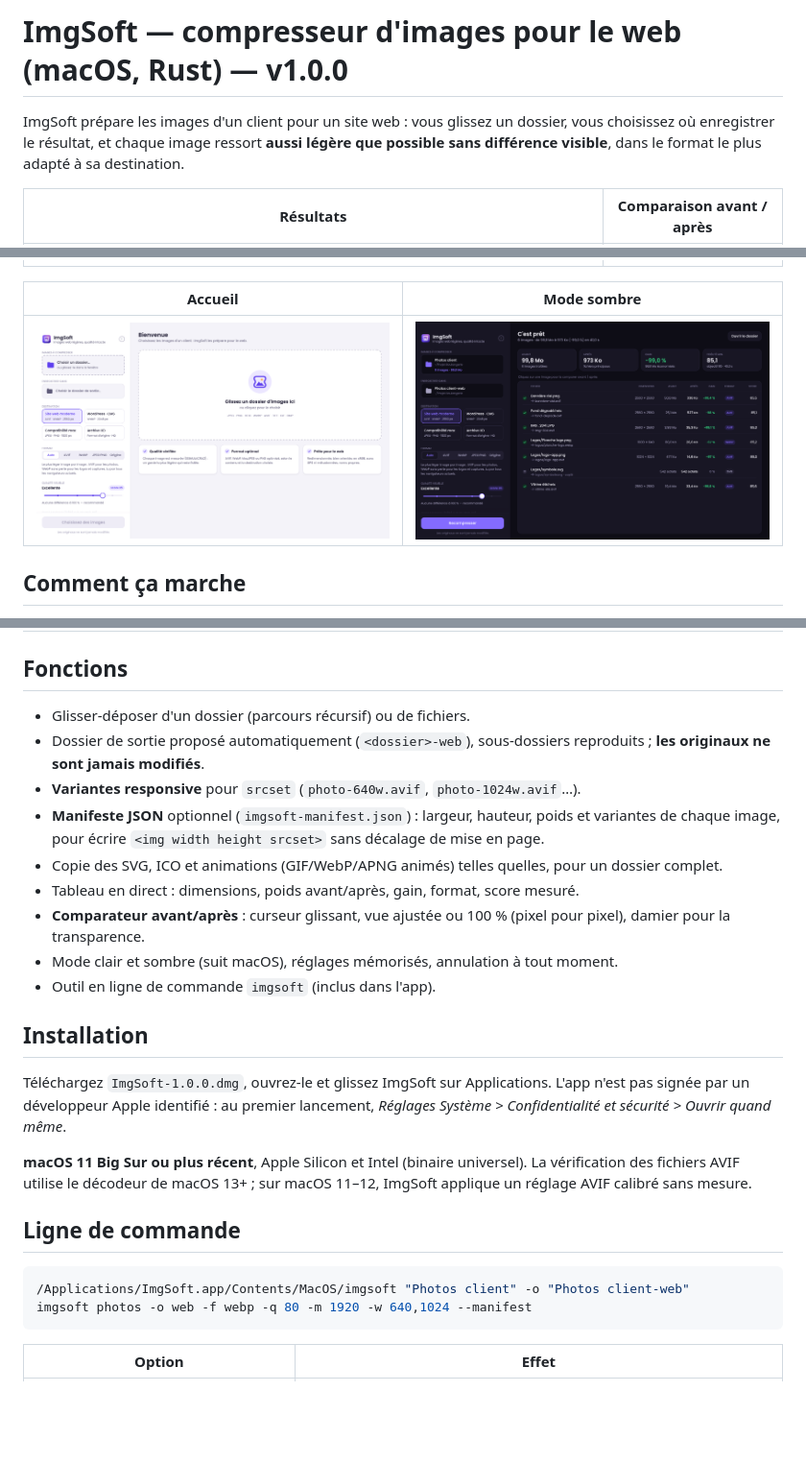
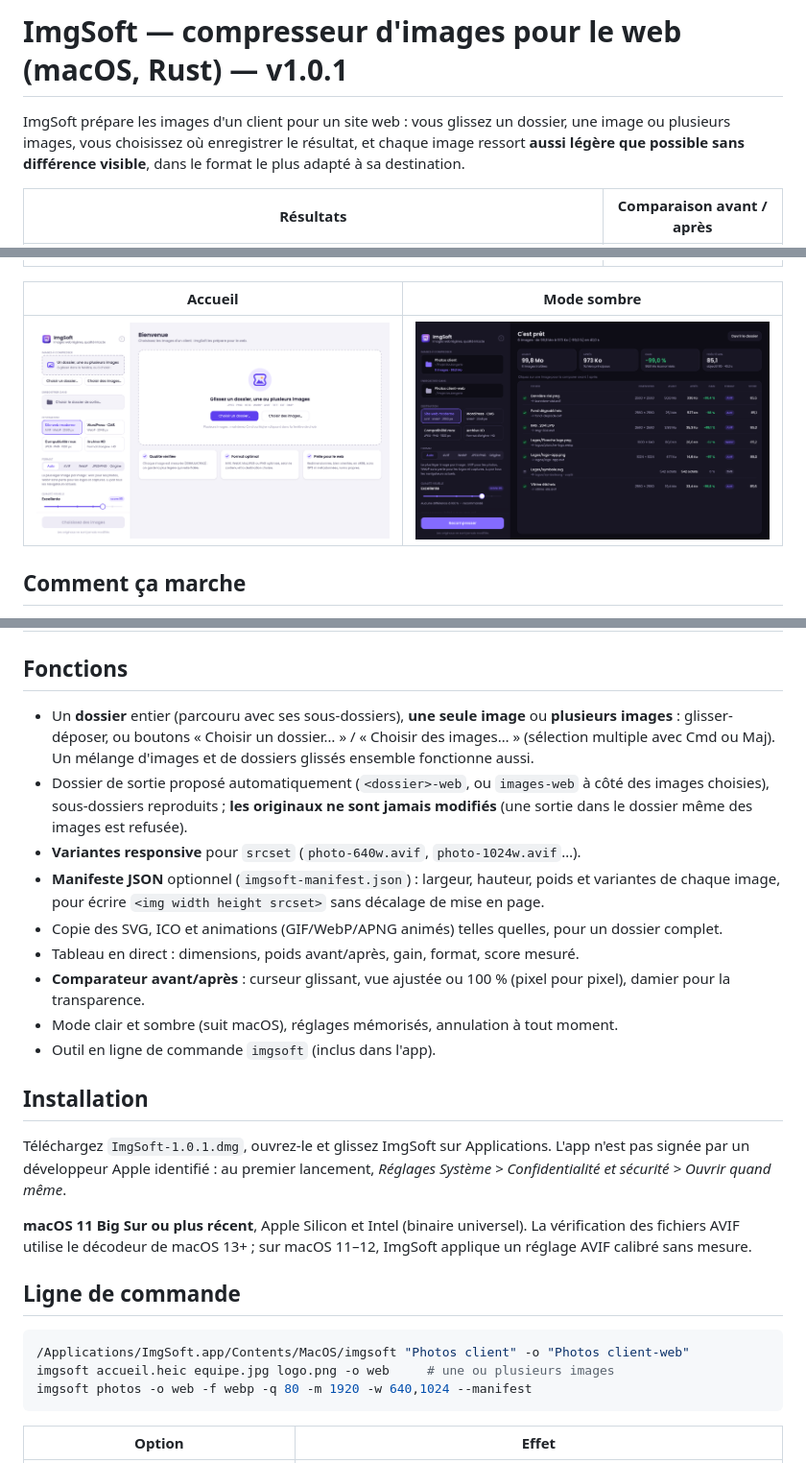
Before and after one commit to Abberate/imgsoft-macos, a Markdown page: README.md, 3 parts joined by grey strips. Shown at 96% size. Rendered like a GitHub page; pictures changed too: docs/screenshots/welcome.png; blank space fills up the shorter version.

````diff
--- a/README.md
+++ b/README.md
@@ -1,6 +1,6 @@
-# ImgSoft — compresseur d'images pour le web (macOS, Rust) — v1.0.0
+# ImgSoft — compresseur d'images pour le web (macOS, Rust) — v1.0.1
 
-ImgSoft prépare les images d'un client pour un site web : vous glissez un dossier, vous choisissez où enregistrer le résultat, et chaque image ressort **aussi légère que possible sans différence visible**, dans le format le plus adapté à sa destination.
+ImgSoft prépare les images d'un client pour un site web : vous glissez un dossier, une image ou plusieurs images, vous choisissez où enregistrer le résultat, et chaque image ressort **aussi légère que possible sans différence visible**, dans le format le plus adapté à sa destination.
 
 | Résultats | Comparaison avant / après |
 |---|---|
@@ -54,8 +54,8 @@ Tous les réglages restent modifiables un par un (format, qualité, taille, effo
 
 ## Fonctions
 
-* Glisser-déposer d'un dossier (parcours récursif) ou de fichiers.
-* Dossier de sortie proposé automatiquement (`<dossier>-web`), sous-dossiers reproduits ; **les originaux ne sont jamais modifiés**.
+* Un **dossier** entier (parcouru avec ses sous-dossiers), **une seule image** ou **plusieurs images** : glisser-déposer, ou boutons « Choisir un dossier… » / « Choisir des images… » (sélection multiple avec Cmd ou Maj). Un mélange d'images et de dossiers glissés ensemble fonctionne aussi.
+* Dossier de sortie proposé automatiquement (`<dossier>-web`, ou `images-web` à côté des images choisies), sous-dossiers reproduits ; **les originaux ne sont jamais modifiés** (une sortie dans le dossier même des images est refusée).
 * **Variantes responsive** pour `srcset` (`photo-640w.avif`, `photo-1024w.avif`…).
 * **Manifeste JSON** optionnel (`imgsoft-manifest.json`) : largeur, hauteur, poids et variantes de chaque image, pour écrire `<img width height srcset>` sans décalage de mise en page.
 * Copie des SVG, ICO et animations (GIF/WebP/APNG animés) telles quelles, pour un dossier complet.
@@ -66,7 +66,7 @@ Tous les réglages restent modifiables un par un (format, qualité, taille, effo
 
 ## Installation
 
-Téléchargez `ImgSoft-1.0.0.dmg`, ouvrez-le et glissez ImgSoft sur Applications. L'app n'est pas signée par un développeur Apple identifié : au premier lancement, *Réglages Système > Confidentialité et sécurité > Ouvrir quand même*.
+Téléchargez `ImgSoft-1.0.1.dmg`, ouvrez-le et glissez ImgSoft sur Applications. L'app n'est pas signée par un développeur Apple identifié : au premier lancement, *Réglages Système > Confidentialité et sécurité > Ouvrir quand même*.
 
 **macOS 11 Big Sur ou plus récent**, Apple Silicon et Intel (binaire universel). La vérification des fichiers AVIF utilise le décodeur de macOS 13+ ; sur macOS 11–12, ImgSoft applique un réglage AVIF calibré sans mesure.
 
@@ -74,6 +74,7 @@ Téléchargez `ImgSoft-1.0.0.dmg`, ouvrez-le et glissez ImgSoft sur Applications
 
 ```sh
 /Applications/ImgSoft.app/Contents/MacOS/imgsoft "Photos client" -o "Photos client-web"
+imgsoft accueil.heic equipe.jpg logo.png -o web     # une ou plusieurs images
 imgsoft photos -o web -f webp -q 80 -m 1920 -w 640,1024 --manifest
 ```
 
````
Also changed, not shown: other parts of README.md (+1 -1 lines), 8 other files.
